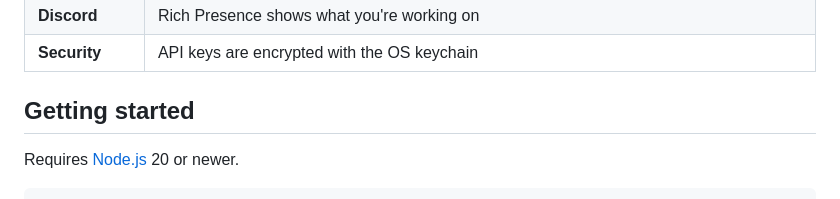
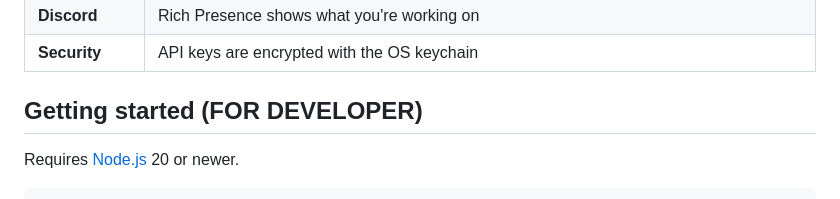
Before and after one commit to itsphatto/Breeze-Code, a Markdown page: README.md, the part around the change. Drawn GitHub-style.

Commit message:
Clarify 'Getting started' section for developers
Updated the 'Getting started' section for developers.

```diff
--- a/README.md
+++ b/README.md
@@ -93,7 +93,7 @@ While an agent works, the IDE fades and an Instagram or Facebook feed plays. A n
 | **Discord** | Rich Presence shows what you're working on |
 | **Security** | API keys are encrypted with the OS keychain |
 
-## Getting started
+## Getting started (FOR DEVELOPER)
 
 Requires [Node.js](https://nodejs.org/) 20 or newer.
 
```
